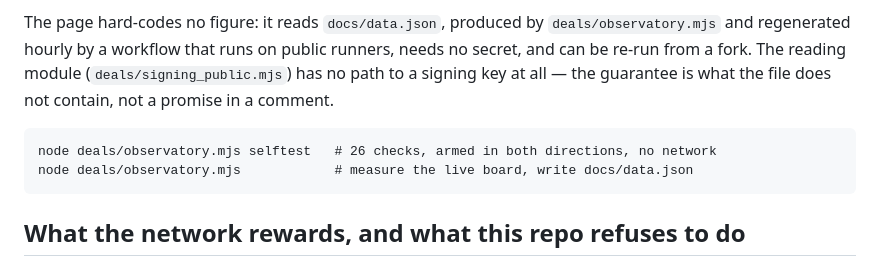
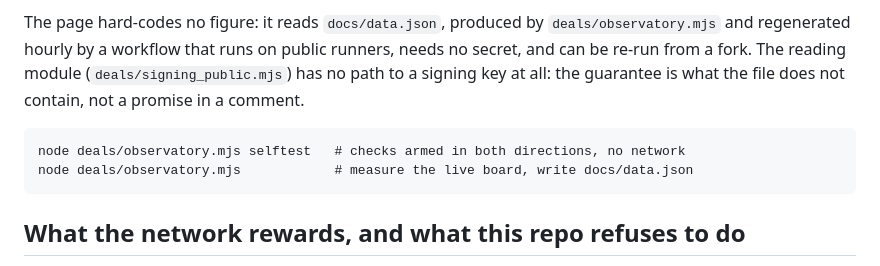
Before and after one commit to JoXp-ViBe/flop-agent, a Markdown page: README.md, the part around the change. Drawn GitHub-style.

Commit message:
README : l observatoire sans tiret long ni compte fige
Co-Authored-By: Claude Opus 5 (1M context) <noreply@anthropic.com>

````diff
--- a/README.md
+++ b/README.md
@@ -25,10 +25,10 @@ This repo had that bug until 9 September 2026.
 The page hard-codes no figure: it reads `docs/data.json`, produced by `deals/observatory.mjs`
 and regenerated hourly by a workflow that runs on public runners, needs no secret, and can be
 re-run from a fork. The reading module (`deals/signing_public.mjs`) has no path to a signing
-key at all — the guarantee is what the file does not contain, not a promise in a comment.
+key at all: the guarantee is what the file does not contain, not a promise in a comment.
 
 ```
-node deals/observatory.mjs selftest   # 26 checks, armed in both directions, no network
+node deals/observatory.mjs selftest   # checks armed in both directions, no network
 node deals/observatory.mjs            # measure the live board, write docs/data.json
 ```
 
````
